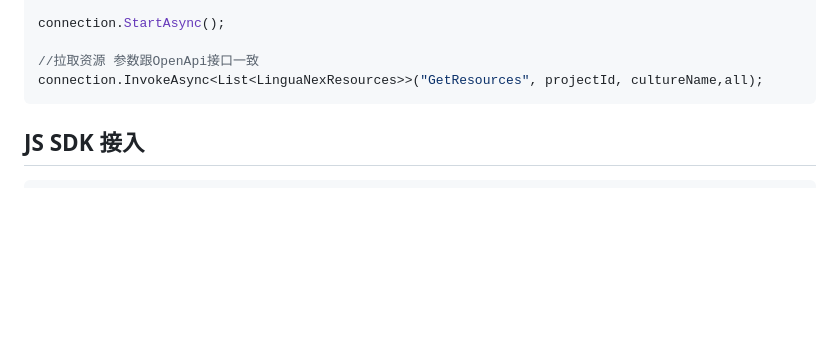
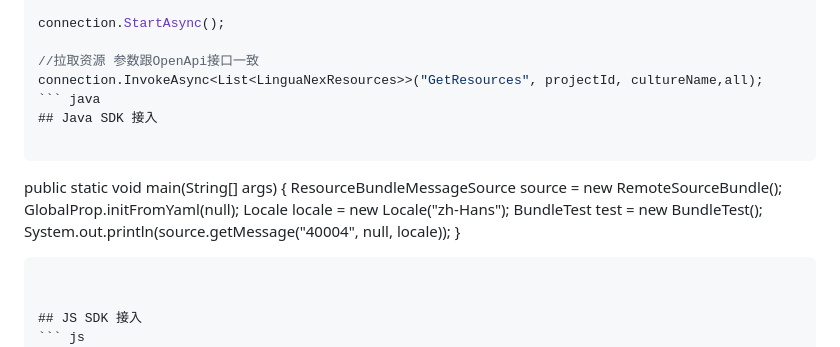
Before and after one commit to fanslead/LinguaNex, a Markdown page: README.md, the part around the change. Drawn GitHub-style; blank space fills up the shorter version.

````diff
--- a/README.md
+++ b/README.md
@@ -77,10 +77,22 @@ connection.StartAsync();
 
 //拉取资源 参数跟OpenApi接口一致
 connection.InvokeAsync<List<LinguaNexResources>>("GetResources", projectId, cultureName,all);
+``` java
+## Java SDK 接入
+
+```
+public static void main(String[] args) {
+        ResourceBundleMessageSource source = new RemoteSourceBundle();
+        GlobalProp.initFromYaml(null);
+        Locale locale = new Locale("zh-Hans");
+        BundleTest test = new BundleTest();
+        System.out.println(source.getMessage("40004", null, locale));
+    }
 ```
 
+
 ## JS SDK 接入
-```
+``` js
 const { initLinguaNex, setLocale, getLocale, getAllLocale, L } = linguanex
 initLinguaNex({
     baseUrl: 'http://47.119.20.111',
````
